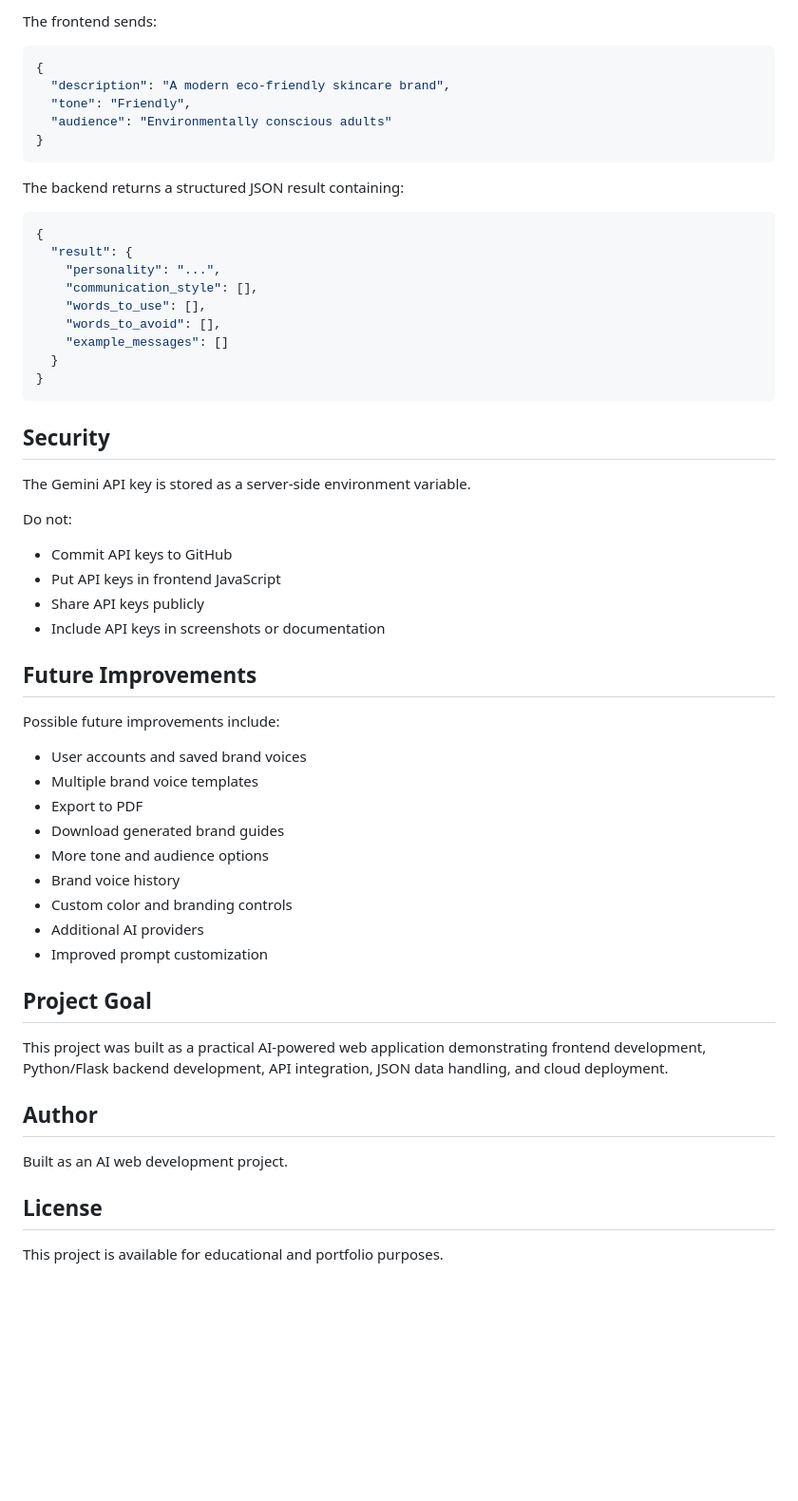
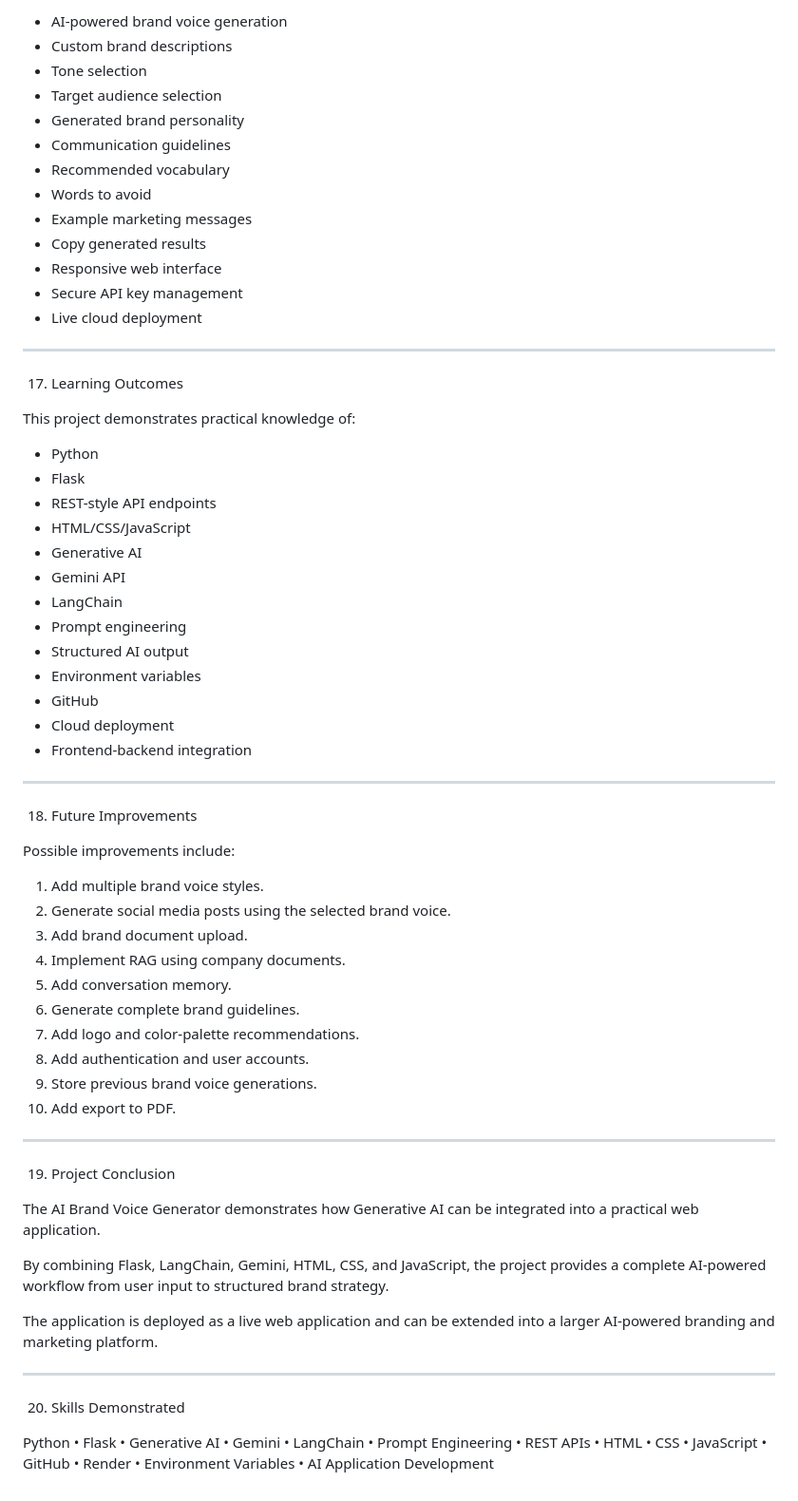
Before and after one commit to saurabhbisht103-create/ai-brand-voice-generator, a Markdown page: README.md, the part around one of its changes. Shown at 95% size. Rendered like a GitHub page; blank space fills up the shorter version.

````diff
--- a/README.md
+++ b/README.md
@@ -129,61 +318,67 @@ The `Procfile` is used to start the Flask application in production.
 
-The frontend sends:
+- AI-powered brand voice generation
+- Custom brand descriptions
+- Tone selection
+- Target audience selection
+- Generated brand personality
+- Communication guidelines
+- Recommended vocabulary
+- Words to avoid
+- Example marketing messages
+- Copy generated results
+- Responsive web interface
+- Secure API key management
+- Live cloud deployment
 
-```json
-{
-  "description": "A modern eco-friendly skincare brand",
-  "tone": "Friendly",
-  "audience": "Environmentally conscious adults"
-}
-```
+---
 
-The backend returns a structured JSON result containing:
+17. Learning Outcomes
 
-```json
-{
-  "result": {
-    "personality": "...",
-    "communication_style": [],
-    "words_to_use": [],
-    "words_to_avoid": [],
-    "example_messages": []
-  }
-}
-```
+This project demonstrates practical knowledge of:
 
-## Security
+- Python
+- Flask
+- REST-style API endpoints
+- HTML/CSS/JavaScript
+- Generative AI
+- Gemini API
+- LangChain
+- Prompt engineering
+- Structured AI output
+- Environment variables
+- GitHub
+- Cloud deployment
+- Frontend-backend integration
 
-The Gemini API key is stored as a server-side environment variable.
+---
 
-Do not:
+18. Future Improvements
 
-- Commit API keys to GitHub
-- Put API keys in frontend JavaScript
-- Share API keys publicly
-- Include API keys in screenshots or documentation
+Possible improvements include:
 
-## Future Improvements
+1. Add multiple brand voice styles.
+2. Generate social media posts using the selected brand voice.
+3. Add brand document upload.
+4. Implement RAG using company documents.
+5. Add conversation memory.
+6. Generate complete brand guidelines.
+7. Add logo and color-palette recommendations.
+8. Add authentication and user accounts.
+9. Store previous brand voice generations.
+10. Add export to PDF.
 
-Possible future improvements include:
+---
 
-- User accounts and saved brand voices
-- Multiple brand voice templates
-- Export to PDF
-- Download generated brand guides
-- More tone and audience options
-- Brand voice history
-- Custom color and branding controls
-- Additional AI providers
-- Improved prompt customization
+19. Project Conclusion
 
-## Project Goal
+The AI Brand Voice Generator demonstrates how Generative AI can be integrated into a practical web application.
 
-This project was built as a practical AI-powered web application demonstrating frontend development, Python/Flask backend development, API integration, JSON data handling, and cloud deployment.
+By combining Flask, LangChain, Gemini, HTML, CSS, and JavaScript, the project provides a complete AI-powered workflow from user input to structured brand strategy.
 
-## Author
+The application is deployed as a live web application and can be extended into a larger AI-powered branding and marketing platform.
 
-Built as an AI web development project.
+---
 
-## License
+20. Skills Demonstrated
 
-This project is available for educational and portfolio purposes.
+Python • Flask • Generative AI • Gemini • LangChain • Prompt Engineering • REST APIs • HTML • CSS • JavaScript • GitHub • Render • Environment Variables • AI Application Development
````
Also changed, not shown: other parts of README.md (+265 -76 lines).
